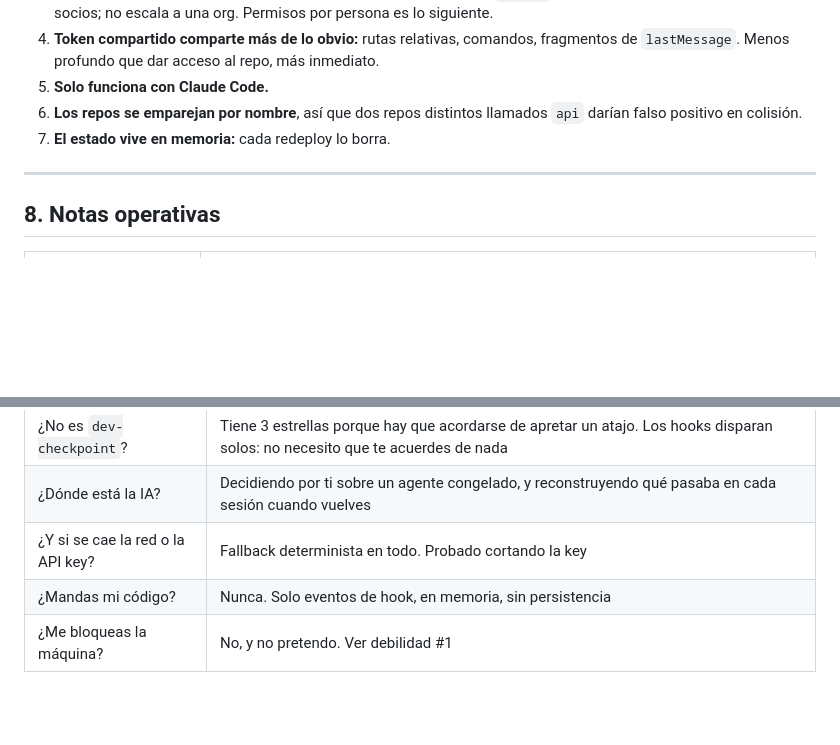
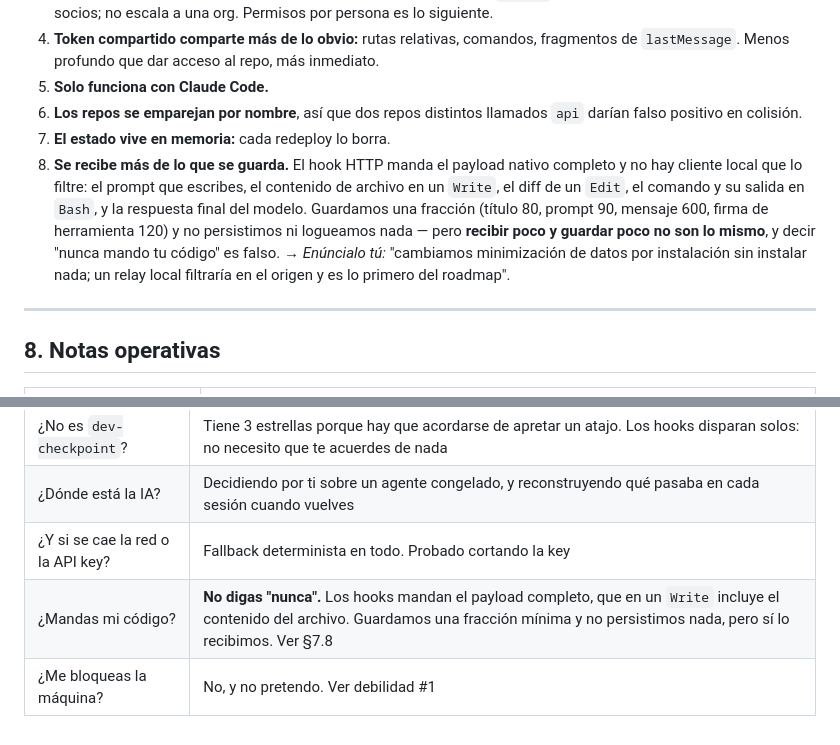
Before and after one commit to dmolanor/platanus-build-night, a Markdown page: docs/que-estamos-construyendo.md, 2 parts joined by grey strips. Rendered like a GitHub page; blank space fills up the shorter version.

```diff
--- a/docs/que-estamos-construyendo.md
+++ b/docs/que-estamos-construyendo.md
@@ -127,6 +127,14 @@ Tenerlas enunciadas primero es la diferencia entre criterio y hueco.
 5. **Solo funciona con Claude Code.**
 6. **Los repos se emparejan por nombre**, así que dos repos distintos llamados `api` darían falso positivo en colisión.
 7. **El estado vive en memoria:** cada redeploy lo borra.
+8. **Se recibe más de lo que se guarda.** El hook HTTP manda el payload nativo completo y no hay
+   cliente local que lo filtre: el prompt que escribes, el contenido de archivo en un `Write`, el
+   diff de un `Edit`, el comando y su salida en `Bash`, y la respuesta final del modelo. Guardamos
+   una fracción (título 80, prompt 90, mensaje 600, firma de herramienta 120) y no persistimos ni
+   logueamos nada — pero **recibir poco y guardar poco no son lo mismo**, y decir "nunca mando tu
+   código" es falso.
+   → *Enúncialo tú:* "cambiamos minimización de datos por instalación sin instalar nada; un relay
+   local filtraría en el origen y es lo primero del roadmap".
 
 ---
 
@@ -153,5 +161,5 @@ Tenerlas enunciadas primero es la diferencia entre criterio y hueco.
 | ¿No es `dev-checkpoint`? | Tiene 3 estrellas porque hay que acordarse de apretar un atajo. Los hooks disparan solos: no necesito que te acuerdes de nada |
 | ¿Dónde está la IA? | Decidiendo por ti sobre un agente congelado, y reconstruyendo qué pasaba en cada sesión cuando vuelves |
 | ¿Y si se cae la red o la API key? | Fallback determinista en todo. Probado cortando la key |
-| ¿Mandas mi código? | Nunca. Solo eventos de hook, en memoria, sin persistencia |
+| ¿Mandas mi código? | **No digas "nunca".** Los hooks mandan el payload completo, que en un `Write` incluye el contenido del archivo. Guardamos una fracción mínima y no persistimos nada, pero sí lo recibimos. Ver §7.8 |
 | ¿Me bloqueas la máquina? | No, y no pretendo. Ver debilidad #1 |
```
Also changed, not shown: README.md (+15 -3 lines).
